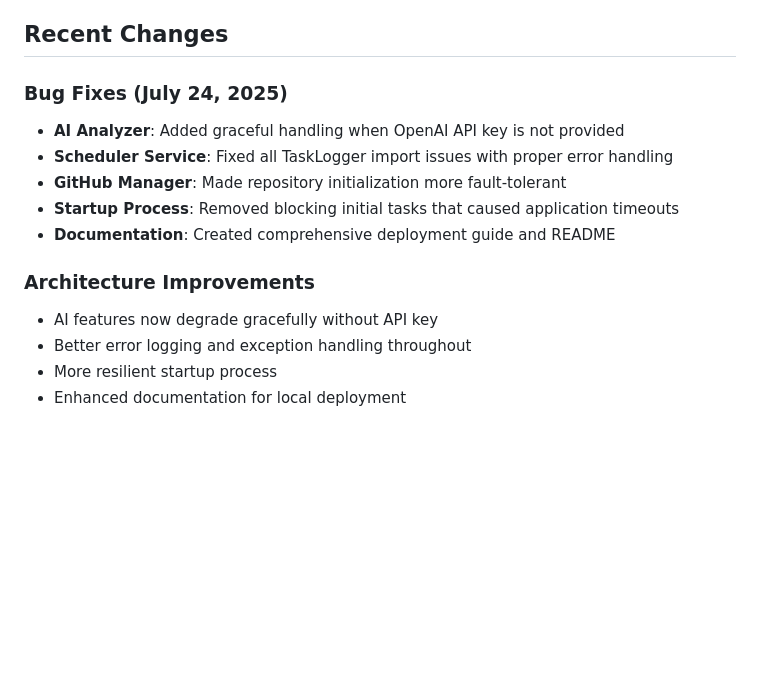
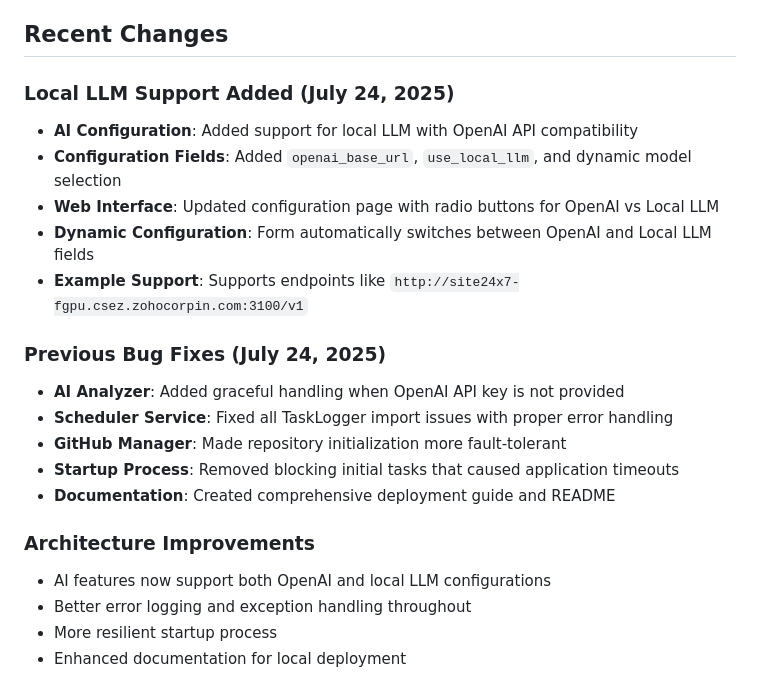
Before and after one commit to pragadheeshtamilarasan/site24x7-cli-ai-agent, a Markdown page: replit.md, the part around the change. GitHub-like rendering; blank space fills up the shorter version.

```diff
--- a/replit.md
+++ b/replit.md
@@ -15,7 +15,14 @@ This is an autonomous AI agent that scrapes Site24x7 API documentation, generate
 
 ## Recent Changes
 
-### Bug Fixes (July 24, 2025)
+### Local LLM Support Added (July 24, 2025)
+- **AI Configuration**: Added support for local LLM with OpenAI API compatibility
+- **Configuration Fields**: Added `openai_base_url`, `use_local_llm`, and dynamic model selection
+- **Web Interface**: Updated configuration page with radio buttons for OpenAI vs Local LLM
+- **Dynamic Configuration**: Form automatically switches between OpenAI and Local LLM fields
+- **Example Support**: Supports endpoints like `http://site24x7-fgpu.csez.zohocorpin.com:3100/v1`
+
+### Previous Bug Fixes (July 24, 2025)
 - **AI Analyzer**: Added graceful handling when OpenAI API key is not provided
 - **Scheduler Service**: Fixed all TaskLogger import issues with proper error handling
 - **GitHub Manager**: Made repository initialization more fault-tolerant
@@ -23,7 +30,7 @@ This is an autonomous AI agent that scrapes Site24x7 API documentation, generate
 - **Documentation**: Created comprehensive deployment guide and README
 
 ### Architecture Improvements
-- AI features now degrade gracefully without API key
+- AI features now support both OpenAI and local LLM configurations
 - Better error logging and exception handling throughout
 - More resilient startup process
 - Enhanced documentation for local deployment
```
